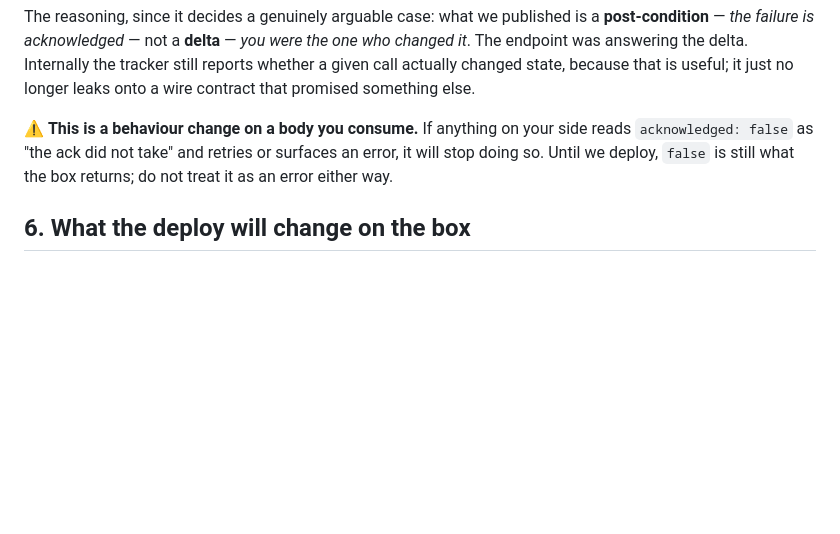
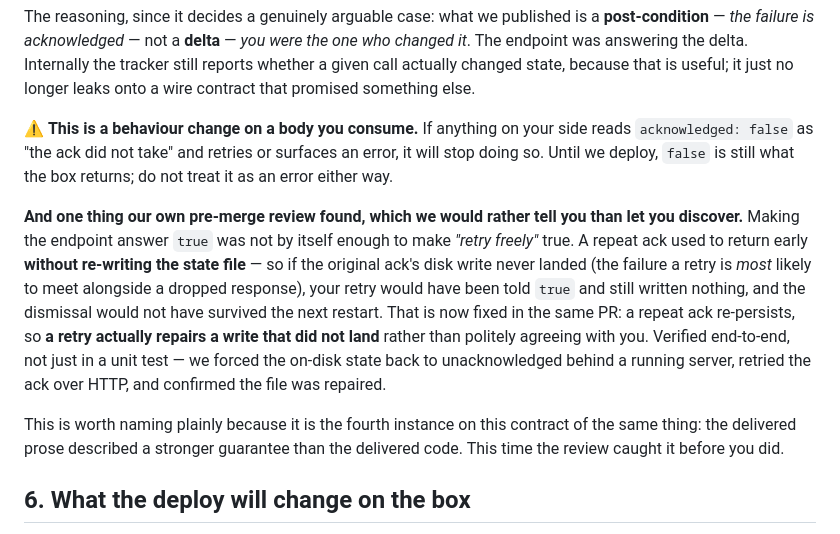
Before and after one commit to mmackelprang/RotaryPhone, a Markdown page: docs/handoffs/2026-09-09-radioconsole-gv-auth-wire-changes.md, the part around the change. GitHub-like rendering; blank space fills up the shorter version.

Commit message:
docs: record the fourth instance — a repeat ack now repairs a lost write
Pre-merge review found that returning acknowledged:true did not by itself make
"retry freely on a flaky network" true. A repeat ack returned early without
re-writing the state file, so a retry following an ack whose disk write never
landed -- the failure a retry is most likely to meet alongside a dropped
response -- was told true and wrote nothing, and the dismissal would not have
survived the next restart.

That is the fourth instance on this contract of the delivered prose describing a
stronger guarantee than the delivered code, and the first one caught before the
consumer found it. The ADR's accounting is corrected from three to four, and
Radio Console is told in the handoff and the boundary doc rather than left to
discover that the retry they were invited to make is now the retry that repairs.

Verified end-to-end, not only in a unit test: the on-disk state was forced back
to unacknowledged behind a running server, the ack was retried over HTTP, and the
file came back repaired.

Co-Authored-By: Claude Opus 5 (1M context) <noreply@anthropic.com>

```diff
--- a/docs/handoffs/2026-09-09-radioconsole-gv-auth-wire-changes.md
+++ b/docs/handoffs/2026-09-09-radioconsole-gv-auth-wire-changes.md
@@ -113,6 +113,20 @@ because that is useful; it just no longer leaks onto a wire contract that promis
 `acknowledged: false` as "the ack did not take" and retries or surfaces an error, it will stop doing so.
 Until we deploy, `false` is still what the box returns; do not treat it as an error either way.
 
+**And one thing our own pre-merge review found, which we would rather tell you than let you discover.**
+Making the endpoint answer `true` was not by itself enough to make *"retry freely"* true. A repeat ack
+used to return early **without re-writing the state file** — so if the original ack's disk write never
+landed (the failure a retry is *most* likely to meet alongside a dropped response), your retry would
+have been told `true` and still written nothing, and the dismissal would not have survived the next
+restart. That is now fixed in the same PR: a repeat ack re-persists, so **a retry actually repairs a
+write that did not land** rather than politely agreeing with you. Verified end-to-end, not just in a
+unit test — we forced the on-disk state back to unacknowledged behind a running server, retried the ack
+over HTTP, and confirmed the file was repaired.
+
+This is worth naming plainly because it is the fourth instance on this contract of the same thing: the
+delivered prose described a stronger guarantee than the delivered code. This time the review caught it
+before you did.
+
 ## 6. What the deploy will change on the box
 
 Verified still running right now: **every 20 minutes the box saves unvalidated cookies, receives
```
Also changed, not shown: docs/prompts/RADIO-CONSOLE-BT-AUDIO-BOUNDARY.md (+1 -1 lines), 1 other file.
